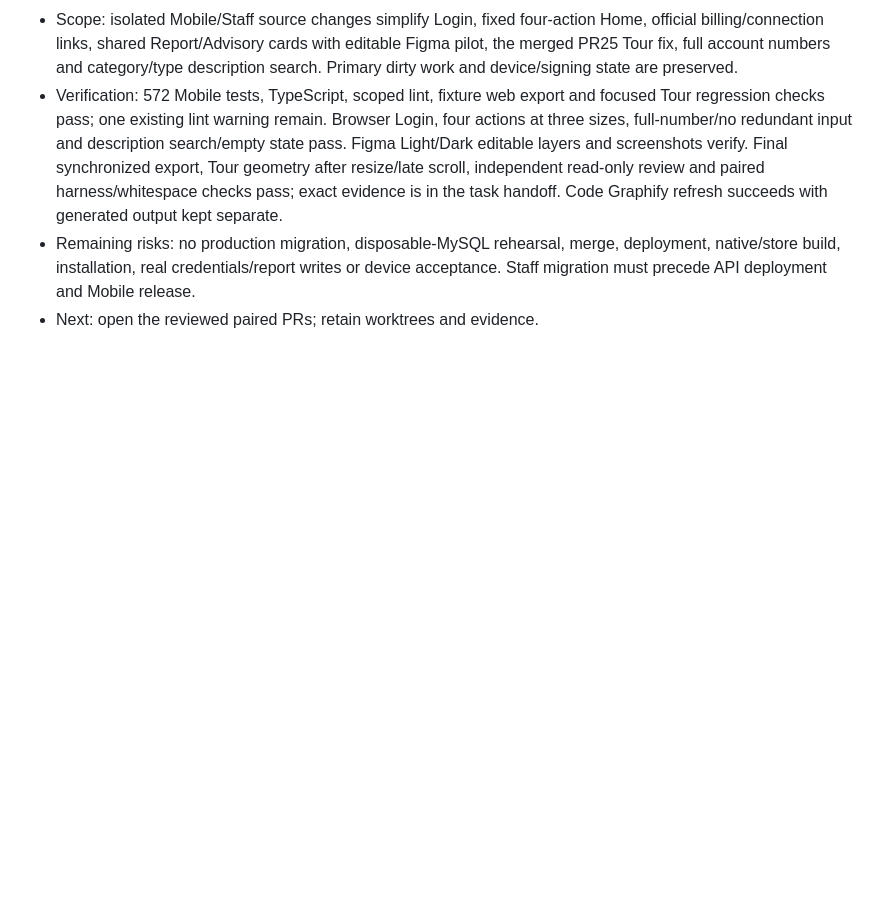
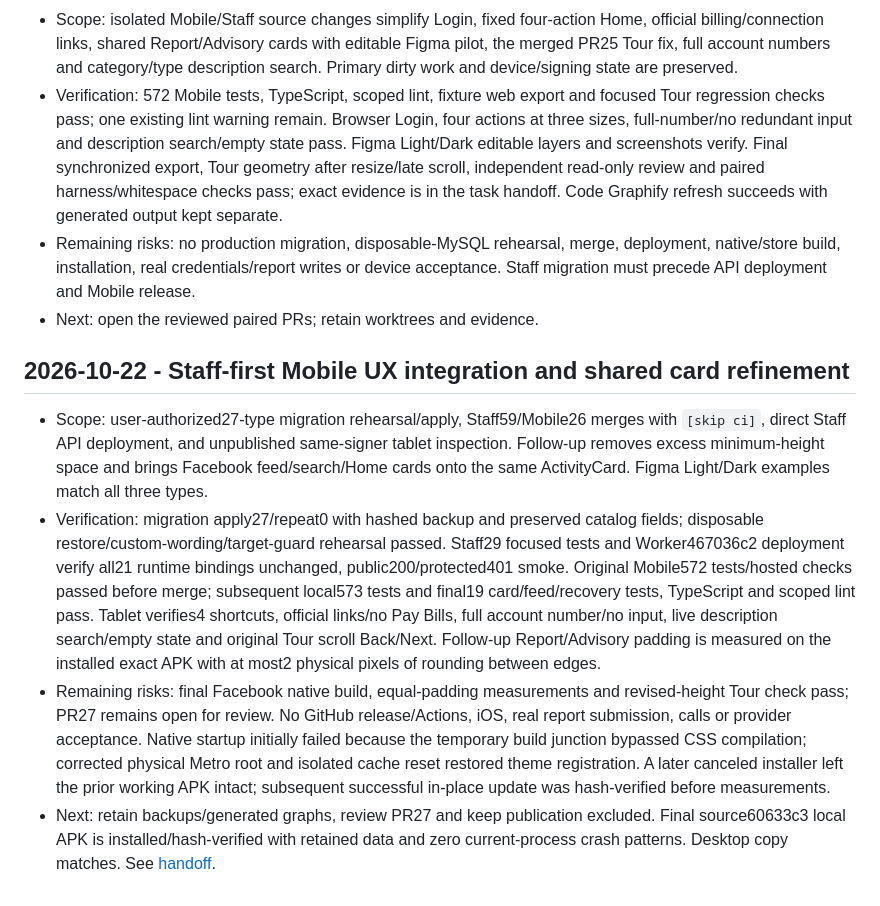
Before and after one commit to aymkopi/aleconnect-mobile, a Markdown page: docs/agent-harness/implementation-history.md, the part around the change. Drawn GitHub-style; blank space fills up the shorter version.

Commit message:
docs: record shared card tablet acceptance [skip ci]

```diff
--- a/docs/agent-harness/implementation-history.md
+++ b/docs/agent-harness/implementation-history.md
@@ -930,3 +930,10 @@ Final gates: Staff85 focused tests, production TypeScript/Vite build and scoped
 - Verification: 572 Mobile tests, TypeScript, scoped lint, fixture web export and focused Tour regression checks pass; one existing lint warning remain. Browser Login, four actions at three sizes, full-number/no redundant input and description search/empty state pass. Figma Light/Dark editable layers and screenshots verify. Final synchronized export, Tour geometry after resize/late scroll, independent read-only review and paired harness/whitespace checks pass; exact evidence is in the task handoff. Code Graphify refresh succeeds with generated output kept separate.
 - Remaining risks: no production migration, disposable-MySQL rehearsal, merge, deployment, native/store build, installation, real credentials/report writes or device acceptance. Staff migration must precede API deployment and Mobile release.
 - Next: open the reviewed paired PRs; retain worktrees and evidence.
+
+## 2026-10-22 - Staff-first Mobile UX integration and shared card refinement
+
+- Scope: user-authorized27-type migration rehearsal/apply, Staff59/Mobile26 merges with `[skip ci]`, direct Staff API deployment, and unpublished same-signer tablet inspection. Follow-up removes excess minimum-height space and brings Facebook feed/search/Home cards onto the same ActivityCard. Figma Light/Dark examples match all three types.
+- Verification: migration apply27/repeat0 with hashed backup and preserved catalog fields; disposable restore/custom-wording/target-guard rehearsal passed. Staff29 focused tests and Worker467036c2 deployment verify all21 runtime bindings unchanged, public200/protected401 smoke. Original Mobile572 tests/hosted checks passed before merge; subsequent local573 tests and final19 card/feed/recovery tests, TypeScript and scoped lint pass. Tablet verifies4 shortcuts, official links/no Pay Bills, full account number/no input, live description search/empty state and original Tour scroll Back/Next. Follow-up Report/Advisory padding is measured on the installed exact APK with at most2 physical pixels of rounding between edges.
+- Remaining risks: final Facebook native build, equal-padding measurements and revised-height Tour check pass; PR27 remains open for review. No GitHub release/Actions, iOS, real report submission, calls or provider acceptance. Native startup initially failed because the temporary build junction bypassed CSS compilation; corrected physical Metro root and isolated cache reset restored theme registration. A later canceled installer left the prior working APK intact; subsequent successful in-place update was hash-verified before measurements.
+- Next: retain backups/generated graphs, review PR27 and keep publication excluded. Final source60633c3 local APK is installed/hash-verified with retained data and zero current-process crash patterns. Desktop copy matches. See [handoff](tasks/mobile-service-ux.md).
```
Also changed, not shown: docs/agent-harness/active-work.md (+1 -1 lines), 1 other file.
